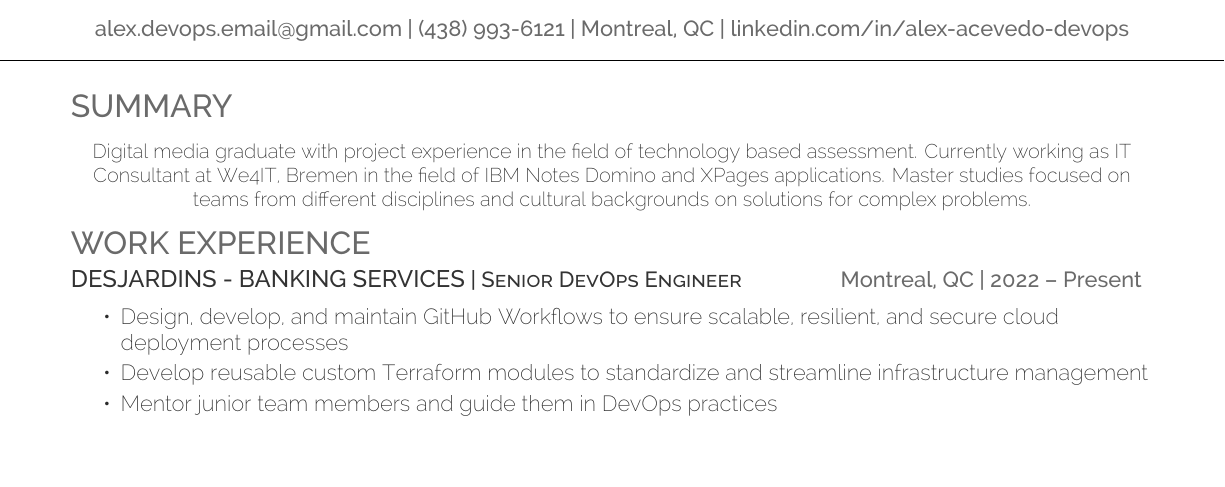
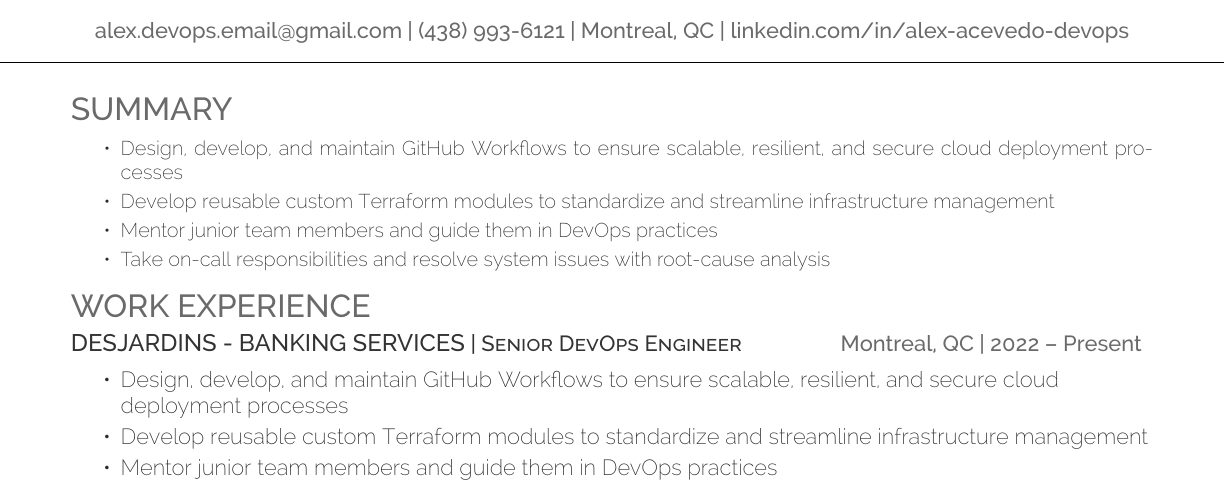
Before and after one commit to DevOpsByAA/cv, a LaTeX CV (cv.tex, which reads deedy-resume-openfont.cls): part of the page, cut so that both start at the same text. Compiled offline with XeLaTeX.

Commit message:
build cv content

```diff
--- a/cv.tex
+++ b/cv.tex
@@ -65,7 +65,12 @@
 \section{Summary}
 \vspace{5pt}
 % \noindent\makebox[\linewidth]{\rule{\paperwidth}{0.5pt}}
-Digital media graduate with project experience in the field of technology based assessment. Currently working as IT Consultant at We4IT, Bremen in the field of IBM Notes Domino and XPages applications. Master studies focused on teams from different disciplines and cultural backgrounds on solutions for complex problems.\\
+\begin{tightemize}
+	\item Design, develop, and maintain GitHub Workflows to ensure scalable, resilient, and secure cloud deployment processes
+	\item Develop reusable custom Terraform modules to standardize and streamline infrastructure management
+	\item Mentor junior team members and guide them in DevOps practices
+	\item Take on-call responsibilities and resolve system issues with root-cause analysis
+\end{tightemize}
 %%%%%%%%%%%%%%%%%%%%%%%%%%%%%%%%%%%%%%
 %
 %     Experience
--- a/deedy-resume-openfont.cls
+++ b/deedy-resume-openfont.cls
@@ -48,7 +48,7 @@
 		\fontspec[Path = fonts/raleway/]{Raleway-ExtraLight}\fontsize{36pt}{10cm}\selectfont #1
 		\vspace{10pt}
 	} \\
-	\centering{\fontspec[Path = fonts/raleway/]{Raleway-ExtraLight}\fontsize{24pt}{10cm}\selectfont #2} \\
+	\centering{\fontspec[Path = fonts/raleway/]{Raleway-ExtraLight}\fontsize{22pt}{6cm}\selectfont #2} \\
 	\vspace{10pt}
 	\centering{ \color{headings}\fontspec[Path = fonts/raleway/]{Raleway-Medium}\fontsize{11pt}{14pt}\selectfont #3}
 	\noindent\makebox[\linewidth]{\rule{\paperwidth}{0.10pt}}
```
